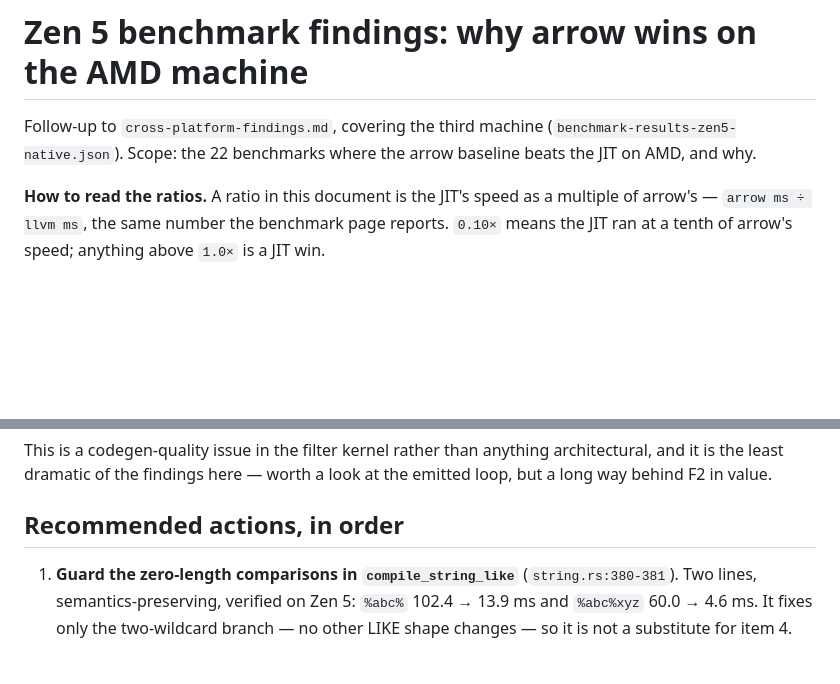
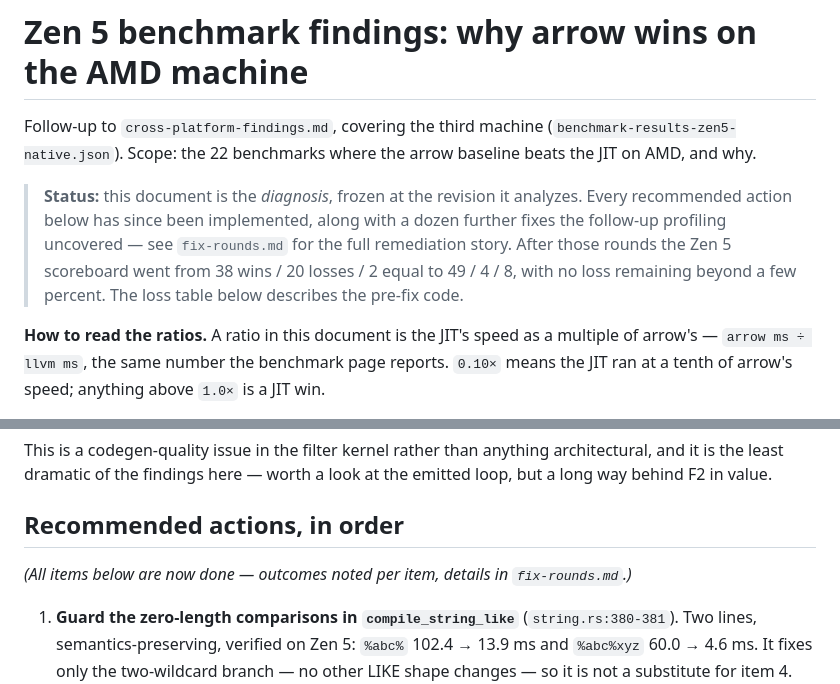
Before and after one commit to RyanMarcus/arrow-compile-compute, a Markdown page: docs/zen5-findings.md, 2 parts joined by grey strips. Rendered like a GitHub page; blank space fills up the shorter version.

Commit message:
mark findings actions as completed, pointing at fix-rounds

```diff
--- a/docs/zen5-findings.md
+++ b/docs/zen5-findings.md
@@ -3,6 +3,14 @@
 Follow-up to `cross-platform-findings.md`, covering the third machine
 (`benchmark-results-zen5-native.json`). Scope: the 22 benchmarks where the
 arrow baseline beats the JIT on AMD, and why.
+
+> **Status:** this document is the *diagnosis*, frozen at the revision it
+> analyzes. Every recommended action below has since been implemented,
+> along with a dozen further fixes the follow-up profiling uncovered — see
+> `fix-rounds.md` for the full remediation story. After those rounds the
+> Zen 5 scoreboard went from 38 wins / 20 losses / 2 equal to 49 / 4 / 8,
+> with no loss remaining beyond a few percent. The loss table below
+> describes the pre-fix code.
 
 **How to read the ratios.** A ratio in this document is the JIT's speed as a
 multiple of arrow's — `arrow ms ÷ llvm ms`, the same number the benchmark page
@@ -540,6 +548,9 @@ look at the emitted loop, but a long way behind F2 in value.
 
 ## Recommended actions, in order
 
+*(All items below are now done — outcomes noted per item, details in
+`fix-rounds.md`.)*
+
 1. **Guard the zero-length comparisons in `compile_string_like`**
    (`string.rs:380-381`). Two lines, semantics-preserving, verified on Zen 5:
    `%abc%` 102.4 → 13.9 ms and `%abc%xyz` 60.0 → 4.6 ms. It fixes only the
```
